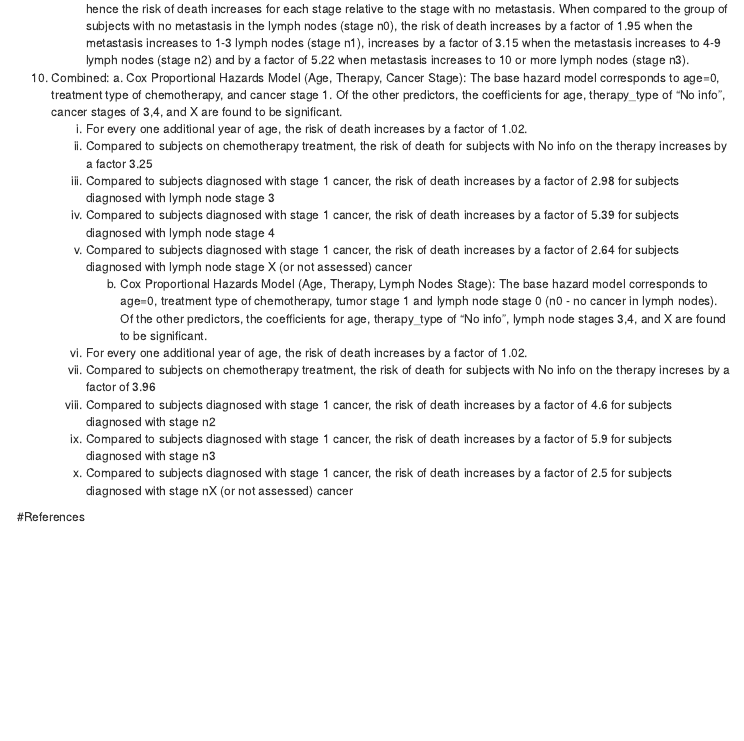
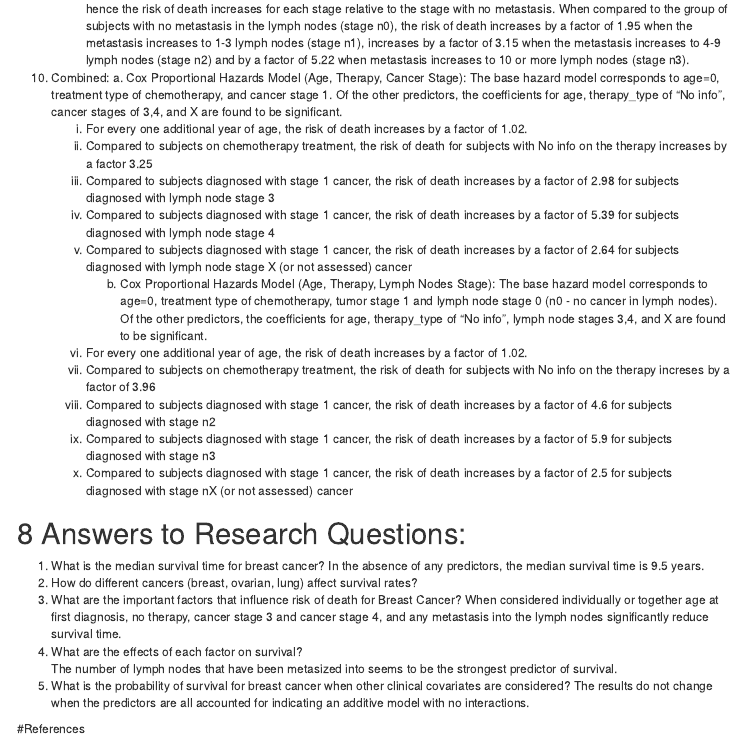
Before and after one commit to ramaanathan/SurvivalAnalysis, an R Markdown document (Survival_Analysis_TCGA.Rmd): the page in a window 1100 px wide, from 4160 px down. Rendered offline with R 4.5, knitr and Pandoc, with nearby package versions; some code elsewhere in the file could not run offline; a font, style sheet, LaTeX package, included part or bibliography that could not be used is replaced or left out; menus at the side of the page are left out.

Commit message:
Added Answers to Research Questions

```diff
--- a/Survival_Analysis_TCGA.Rmd
+++ b/Survival_Analysis_TCGA.Rmd
@@ -2052,6 +2052,17 @@ The following findings can be summarised:
          v. Compared to subjects diagnosed with stage 1 cancer, the risk of death increases by a factor of 2.5 for subjects diagnosed with stage nX (or not assessed) cancer
 
 
+# Answers to Research Questions:
+   1. What is the median survival time for breast cancer?
+   In the absence of any predictors, the median survival time is 9.5 years.
+   2. How do different cancers (breast, ovarian, lung) affect survival rates?
+   3. What are the important factors that influence risk of death for Breast Cancer?
+      When considered individually or together age at first diagnosis, no therapy, cancer stage 3 and cancer stage 4, and any metastasis into the lymph nodes significantly reduce survival time.
+   4. What are the effects of each factor on survival?
+      The number of lymph nodes that have been metasized into seems to be the strongest predictor of survival.
+   5. What is the probability of survival for breast cancer when other clinical covariates are considered?
+      The results do not change when the predictors are all accounted for indicating an additive model with no interactions.
+
 
 
 #References
```
